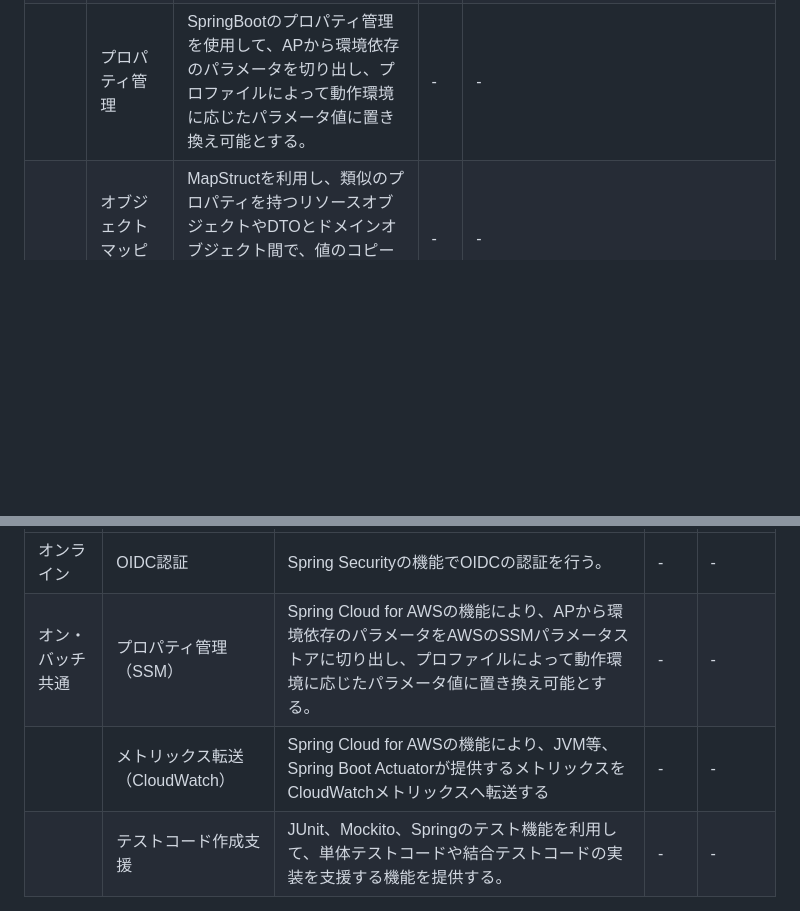
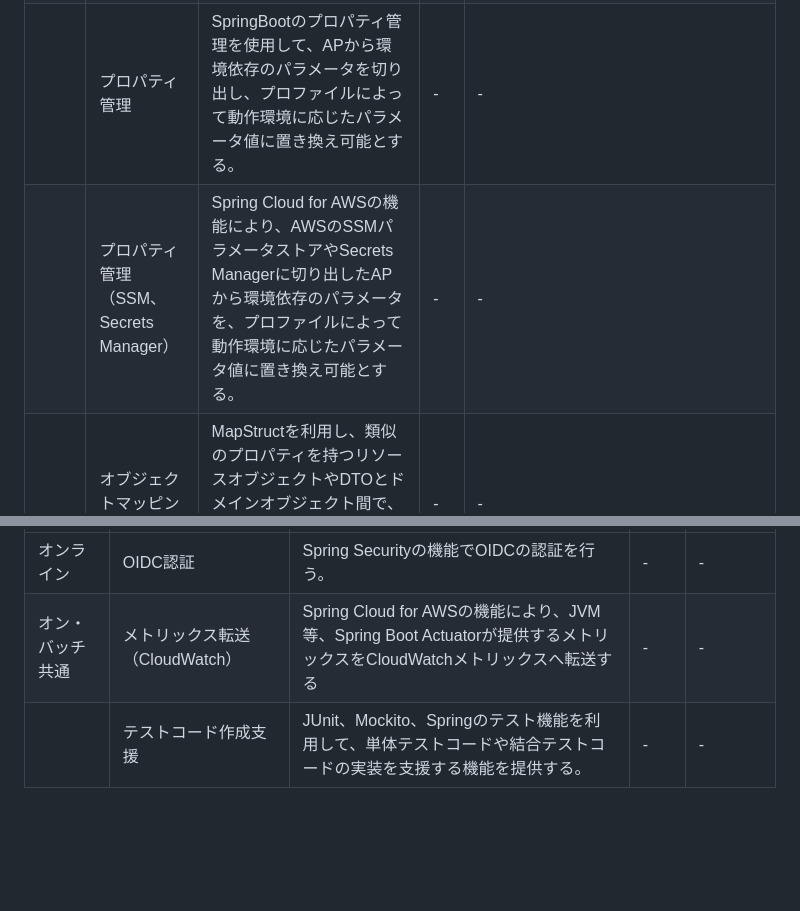
Before and after one commit to mysd33/sample-bff, a Markdown page: README.md, 2 parts joined by grey strips. Rendered like a GitHub page; blank space fills up the shorter version.

```diff
--- a/README.md
+++ b/README.md
@@ -402,6 +402,7 @@ public class SampleBffApplication {
 | | 例外 | RuntimeExceptionを継承し、エラーコード（メッセージID）やメッセージを管理可能な共通的なビジネス例外、システム例外を提供する。 | ○ | com.example.fw.common.exception |
 | | ロギング | Slf4jとLogback、SpringBootのLogback拡張、ver3.4からのStructured Logs機能を利用し、プロファイルによって動作環境に応じたログレベルや出力先（ファイルや標準出力）、出力形式（タブ区切りやJSON）に切替可能とする。またメッセージIDをもとにログ出力可能な汎用的なAPIを提供する。<br/>また、logback-accessを利用しTomcatのアクセスログを出力可能とする。 | ○ | com.example.fw.common.logging<br/>com.example.fw.web.servlet |
 | | プロパティ管理 | SpringBootのプロパティ管理を使用して、APから環境依存のパラメータを切り出し、プロファイルによって動作環境に応じたパラメータ値に置き換え可能とする。 | - | - |
+| | プロパティ管理（SSM、Secrets Manager） | Spring Cloud for AWSの機能により、AWSのSSMパラメータストアやSecrets Managerに切り出したAPから環境依存のパラメータを、プロファイルによって動作環境に応じたパラメータ値に置き換え可能とする。 | - | - |
 | | オブジェクトマッピング | MapStructを利用し、類似のプロパティを持つリソースオブジェクトやDTOとドメインオブジェクト間で、値のコピーやデータ変換処理を簡単にかつ高速に行えるようにする。 | - | - |
 | | DI | Springを利用し、DI（依存性の注入）機能を提供する。 | - | - |
 | | AOP | SpringとAspectJAOPを利用し、AOP機能を提供する。 | - | - |
@@ -413,6 +414,5 @@ public class SampleBffApplication {
 | 分類 | 機能 | 機能概要と実現方式 | 拡張実装 | 拡張実装の格納パッケージ |
 | ---- | ---- | ---- | ---- | ---- |
 | オンライン | OIDC認証 | Spring Securityの機能でOIDCの認証を行う。 | - | - |
-| オン・バッチ共通 | プロパティ管理（SSM） | Spring Cloud for AWSの機能により、APから環境依存のパラメータをAWSのSSMパラメータストアに切り出し、プロファイルによって動作環境に応じたパラメータ値に置き換え可能とする。 | - | - |
-| | メトリックス転送（CloudWatch） | Spring Cloud for AWSの機能により、JVM等、Spring Boot Actuatorが提供するメトリックスをCloudWatchメトリックスへ転送する | - | - |
+| オン・バッチ共通 | メトリックス転送（CloudWatch） | Spring Cloud for AWSの機能により、JVM等、Spring Boot Actuatorが提供するメトリックスをCloudWatchメトリックスへ転送する | - | - |
 | | テストコード作成支援 | JUnit、Mockito、Springのテスト機能を利用して、単体テストコードや結合テストコードの実装を支援する機能を提供する。 | - | - |
```
